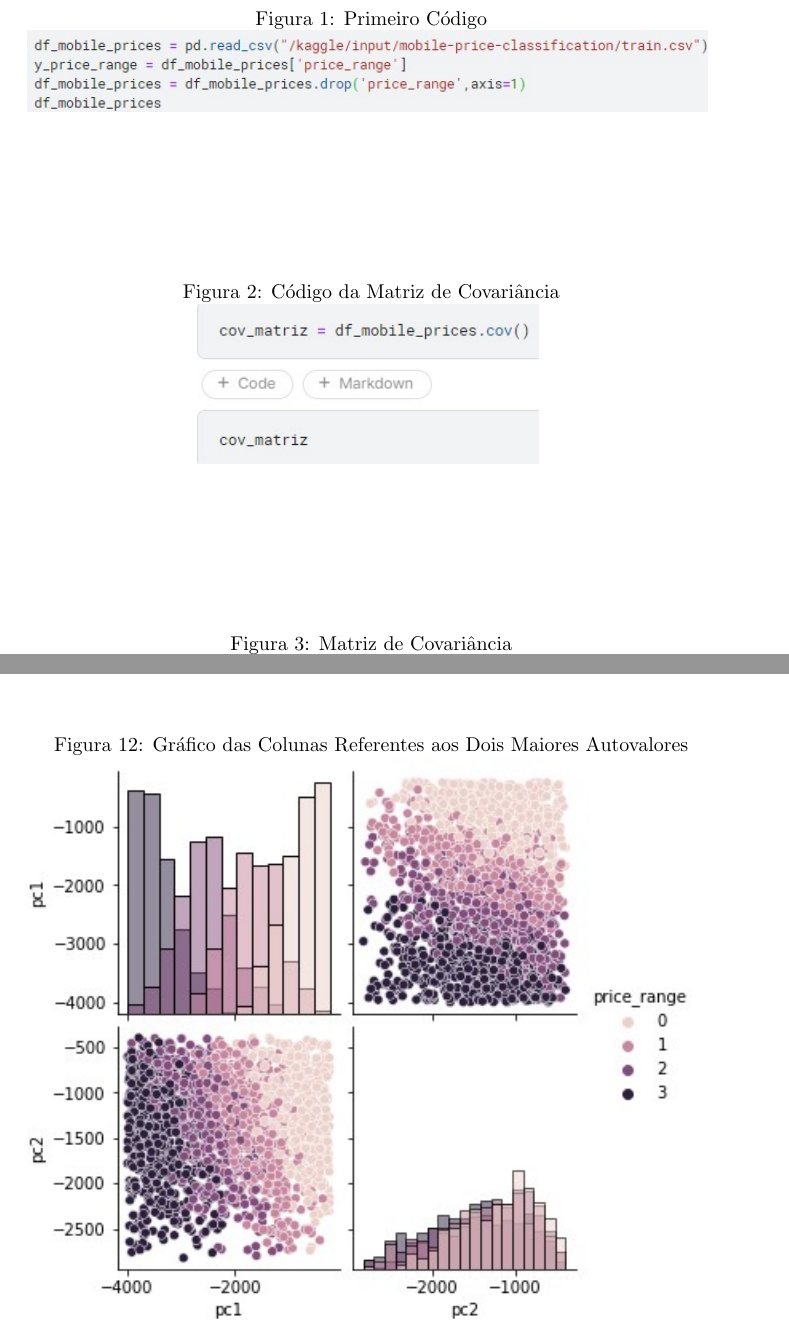
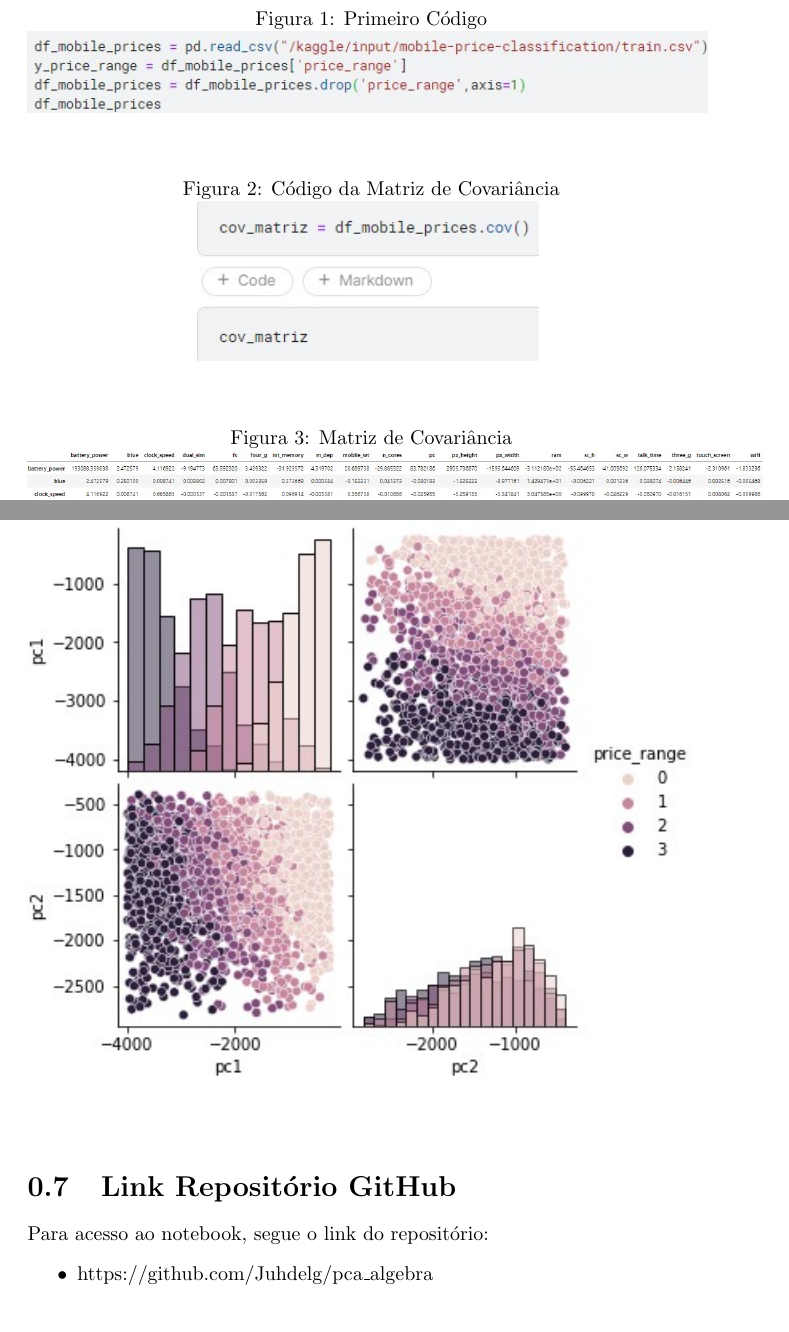
Before and after one commit to Juhdelg/pca_algebra, a LaTeX document (main.tex): two parts of pages 3 and 7 of 7, joined at a grey line, cut so that both start at the same text. Compiled offline with pdfLaTeX.

Commit message:
colocando o link do github

```diff
--- a/main.tex
+++ b/main.tex
@@ -2,6 +2,7 @@
 \usepackage[utf8]{inputenc}
 \usepackage{graphicx}
 \usepackage[portuguese]{babel}
+\usepackage{float}
 
 
 \title{Principal Component Analysis - PCA}
@@ -36,18 +37,18 @@ O dataset utilizado para a análise foi o Mobile Price Classification, que se tr
 \item wifi: Se suporta wifi.
 \item price range: A classificação do preço, sendo 0 -> custo baixo; 1 -> custo médio; 2 -> custo alto; 3 -> custo muito alto.
 \end{itemize}
-
+\
 \section{Matriz de Covariância do Dataset}
 O primeiro passo que fizémos foi separar a coluna price range, que será nosso target, do dataset, para então calcular sua matriz de covariância:
 
-\begin{figure}[htbp]
+\begin{figure}[H]
 \caption{Primeiro Código}
 \includegraphics[width=12cm]
 {figures/primeiro_codigo.jpg}
 \label{figura com o primeiro código que foi feito}
 \end{figure}
 
-\begin{figure}[htbp]
+\begin{figure}[H]
 \centering
 \caption{Código da Matriz de Covariância}
 \includegraphics[width=6cm]
@@ -55,14 +56,14 @@ O primeiro passo que fizémos foi separar a coluna price range, que será nosso
 \label{figura com o código da matriz de covariância}
 \end{figure}
 
-\begin{figure}[htbp]
+\begin{figure}[H]
 \centering
 \caption{Matriz de Covariância}
 \includegraphics[width=13cm]
 {figures/matriz_cov.jpg}
 \label{figura com a matriz de covariância}
 \end{figure}
-
+\
 \section{Calculando os Autovalores e Autovetores}
 O terceiro passo foi calcular tanto os autovalores quanto os autovetores:
 
@@ -133,11 +135,17 @@ O último passo é trazer esse dataset transformado em gráfico.
 \label{figura com o código da plotagem do gráfico}
 \end{figure}
 
-\begin{figure}[htbp]
+\begin{figure}[H]
 \centering
 \caption{Gráfico das Colunas Referentes aos Dois Maiores Autovalores}
 \includegraphics[width=12cm]{figures/plot_novo_dataset.jpg}
 \label{figura com o gráfico das colunas referentes aos dois maiores autovalores}
 \end{figure}
+\
+\section{Link Repositório GitHub}
+Para acesso ao notebook, segue o link do repositório:
+\begin{itemize}
+    \item https://github.com/Juhdelg/pca\_algebra
+\end{itemize}
 
 \end{document}
```
Also changed, not shown: main.tex (21 more changed lines).
